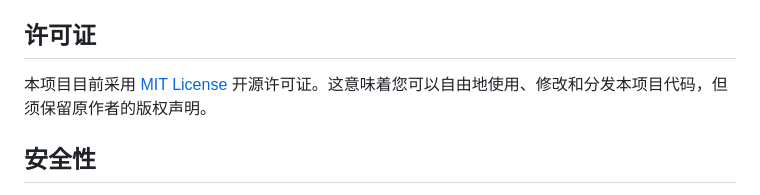
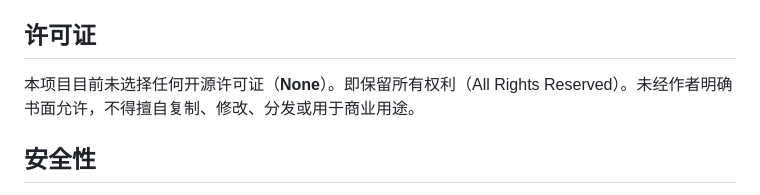
Before and after one commit to qinqiuzhengdui/ancient-chinese-texts, a Markdown page: README.md, the part around the change. GitHub-like rendering.

Commit message:
Update license to None in README

```diff
--- a/README.md
+++ b/README.md
@@ -79,7 +79,7 @@
 - **v1.0.0 (当前)**：完成平台 1.0 版本前端基础架构搭建，实现首页、多模式注册登录、AI古籍助手及个人中心界面，确立全局国风UI规范。
 
 ## 许可证
-本项目目前采用 [MIT License](LICENSE) 开源许可证。这意味着您可以自由地使用、修改和分发本项目代码，但须保留原作者的版权声明。
+本项目目前未选择任何开源许可证（**None**）。即保留所有权利（All Rights Reserved）。未经作者明确书面允许，不得擅自复制、修改、分发或用于商业用途。
 
 ## 安全性
 本项目前端代码中不包含敏感的 API 密钥硬编码。涉及到用户登录（密码、手机号等）的数据均应在后端经过加密传输（HTTPS）及散列存储。若您发现潜在的安全漏洞，请通过私信或邮件联系维护者，切勿直接在公开 Issue 中讨论。
```
